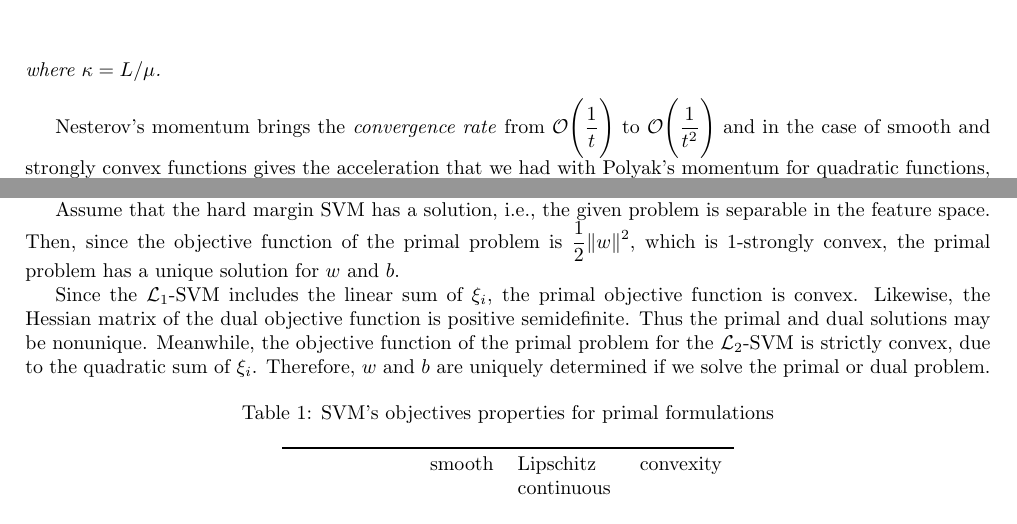
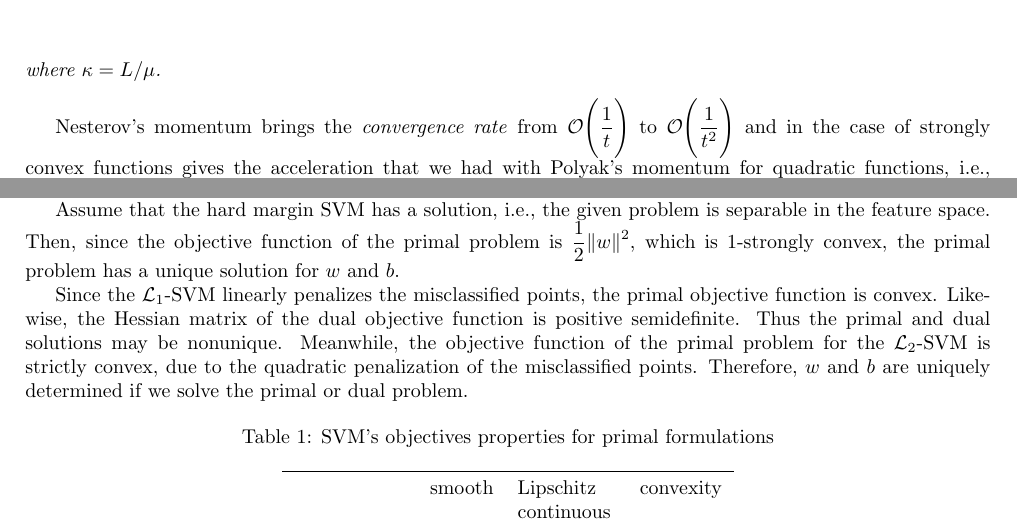
Before and after one commit to dmeoli/optiml, a LaTeX document (notebooks/optimization/tex/CM_report.tex, which reads notebooks/optimization/tex/methods.tex): two parts of pages 33 and 44 of 61, joined at a grey line, cut so that both start at the same text. Compiled offline with pdfLaTeX.

Commit message:
fixed tex(s)

```diff
--- a/notebooks/optimization/tex/methods.tex
+++ b/notebooks/optimization/tex/methods.tex
@@ -347,7 +347,7 @@ where $\kappa = L/\mu$.
 
 % https://blogs.princeton.edu/imabandit/2014/03/06/nesterovs-accelerated-gradient-descent-for-smooth-and-strongly-convex-optimization/
 
-Nesterov's momentum brings the \emph{convergence rate} from $\displaystyle \mathcal{O}\Bigg(\frac{1}{t}\Bigg)$ to $\displaystyle \mathcal{O}\Bigg(\frac{1}{t^2}\Bigg)$ and in the case of smooth and strongly convex functions gives the acceleration that we had with Polyak’s momentum for quadratic functions, i.e., $\displaystyle \mathcal{O}\Bigg(\exp\Bigg(-\frac{t}{\sqrt{\kappa}}\Bigg)\Bigg)$. This is great because we get the guarantee for a more general class of functions but this rate of convergence cannot be further improved only using first-order information. We can also write the \emph{iteration complexity}, i.e., the smallest $t$ such that we’re within $\epsilon$-close to global optimum, for a L-Lipschitz continuous and $\mu$-strongly convex function as $\displaystyle \mathcal{O}\Bigg(\sqrt{\kappa}\log \frac{1}{\epsilon}\Bigg)$ for the accelerated methods where $\kappa$, i.e., the \emph{conditioning number}, is defined as $\kappa = L/\mu$ and where $L$ and $\mu$ are also equal to the largest $\lambda_{max}$ and the smallest $\lambda_{min}$ eigenvalues respectively. Finally, NAG's \emph{iteration complexity} for L-Lipschitz continuous convex functions is $\displaystyle \mathcal{O}\Bigg(\frac{1}{\sqrt{\epsilon}}\Bigg)$.
+Nesterov's momentum brings the \emph{convergence rate} from $\displaystyle \mathcal{O}\Bigg(\frac{1}{t}\Bigg)$ to $\displaystyle \mathcal{O}\Bigg(\frac{1}{t^2}\Bigg)$ and in the case of strongly convex functions gives the acceleration that we had with Polyak’s momentum for quadratic functions, i.e., $\displaystyle \mathcal{O}\Bigg(\exp\Bigg(-\frac{t}{\sqrt{\kappa}}\Bigg)\Bigg)$. This is great because we get the guarantee for a more general class of functions but this rate of convergence cannot be further improved only using first-order information. We can also write the \emph{iteration complexity}, i.e., the smallest $t$ such that we’re within $\epsilon$-close to global optimum, for a L-Lipschitz continuous and $\mu$-strongly convex function as $\displaystyle \mathcal{O}\Bigg(\sqrt{\kappa}\log \frac{1}{\epsilon}\Bigg)$ for the accelerated methods where $\kappa$, i.e., the \emph{conditioning number}, is defined as $\kappa = L/\mu$ and where $L$ and $\mu$ are also equal to the largest $\lambda_{max}$ and the smallest $\lambda_{min}$ eigenvalues respectively. Finally, NAG's \emph{iteration complexity} for L-Lipschitz continuous convex functions is $\displaystyle \mathcal{O}\Bigg(\frac{1}{\sqrt{\epsilon}}\Bigg)$.
 
 \pagebreak
 
@@ -830,7 +830,7 @@ In general, if the objective function of a quadratic programming problem is stri
 
 Assume that the hard margin SVM has a solution, i.e., the given problem is separable in the feature space. Then, since the objective function of the primal problem is $\displaystyle \frac{1}{2} \| w \|^2$, which is 1-strongly convex, the primal problem has a unique solution for $w$ and $b$.
 
-Since the $\mathcal{L}_1$-SVM includes the linear sum of $\xi_i$, the primal objective function is convex. Likewise, the Hessian matrix of the dual objective function is positive semidefinite. Thus the primal and dual solutions may be nonunique. Meanwhile, the objective function of the primal problem for the $\mathcal{L}_2$-SVM is strictly convex, due to the quadratic sum of $\xi_i$. Therefore, $w$ and $b$ are uniquely determined if we solve the primal or dual problem.
+Since the $\mathcal{L}_1$-SVM linearly penalizes the misclassified points, the primal objective function is convex. Likewise, the Hessian matrix of the dual objective function is positive semidefinite. Thus the primal and dual solutions may be nonunique. Meanwhile, the objective function of the primal problem for the $\mathcal{L}_2$-SVM is strictly convex, due to the quadratic penalization of the misclassified points. Therefore, $w$ and $b$ are uniquely determined if we solve the primal or dual problem.
 
 % http://www.lib.kobe-u.ac.jp/repository/90000231.pdf
 
```
Also changed, not shown: notebooks/optimization/tex/CM_report.pdf.
